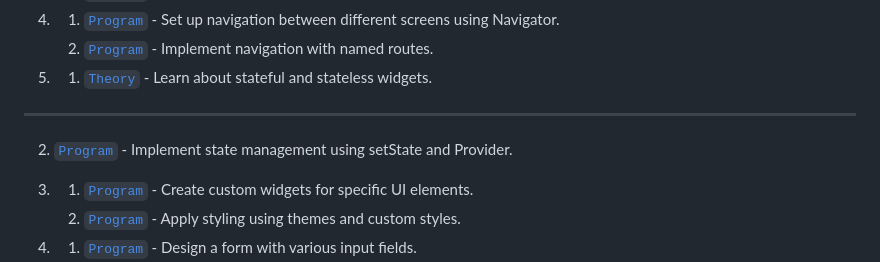
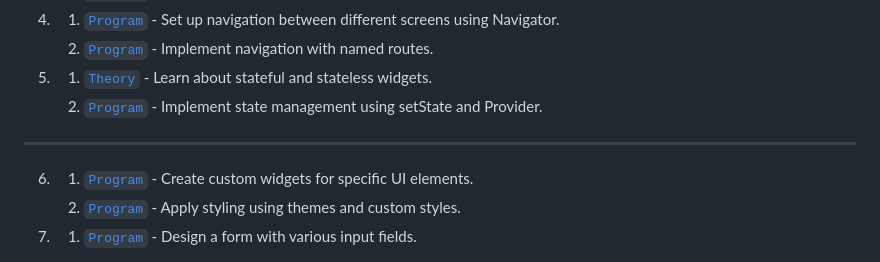
Before and after one commit to srinu2003/Flutter-Lab, a Markdown page: README.md, the part around the change. GitHub-like rendering.

```diff
--- a/README.md
+++ b/README.md
@@ -19,9 +19,8 @@ List of Experiments:
     2. [`Program`](/exp_4_b/README.md) - Implement navigation with named routes.
 
 5.  1. [`Theory`](/exp_5_a/README.md) - Learn about stateful and stateless widgets.
+    2. [`Program`](/exp_5_b/README.md) - Implement state management using setState and Provider.
 ---
-2. [`Program`](/exp_5_b/README.md) - Implement state management using setState and Provider.
-
 6.  1. [`Program`](/exp_6_a/README.md) - Create custom widgets for specific UI elements.
     2. [`Program`](/exp_6_b/README.md) - Apply styling using themes and custom styles.
 
```
